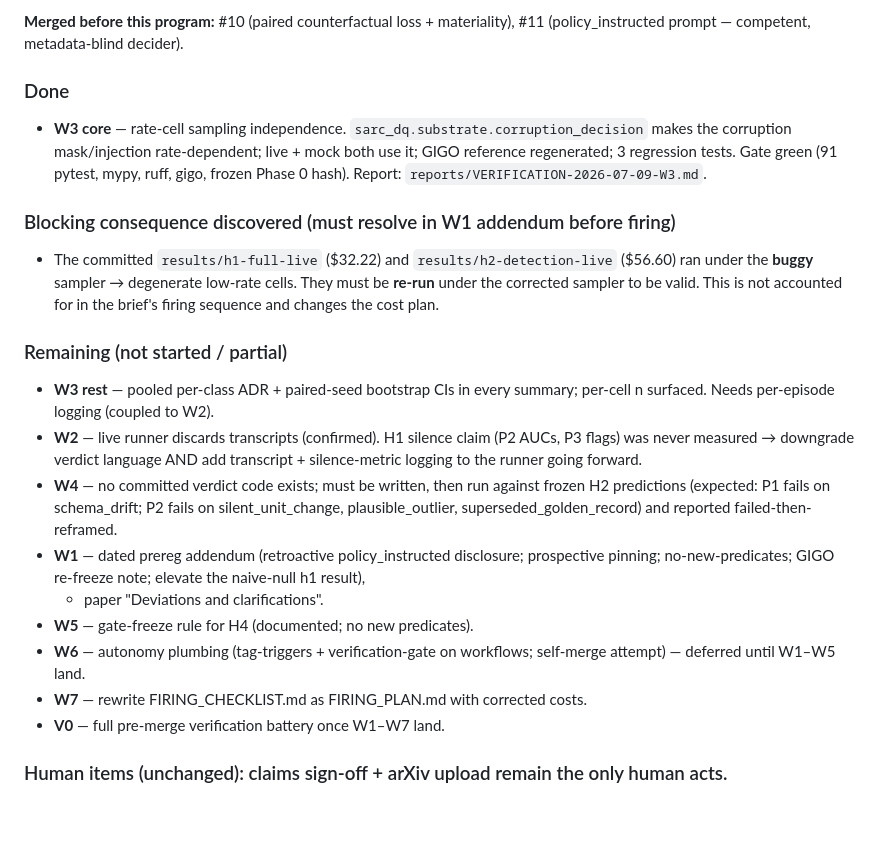
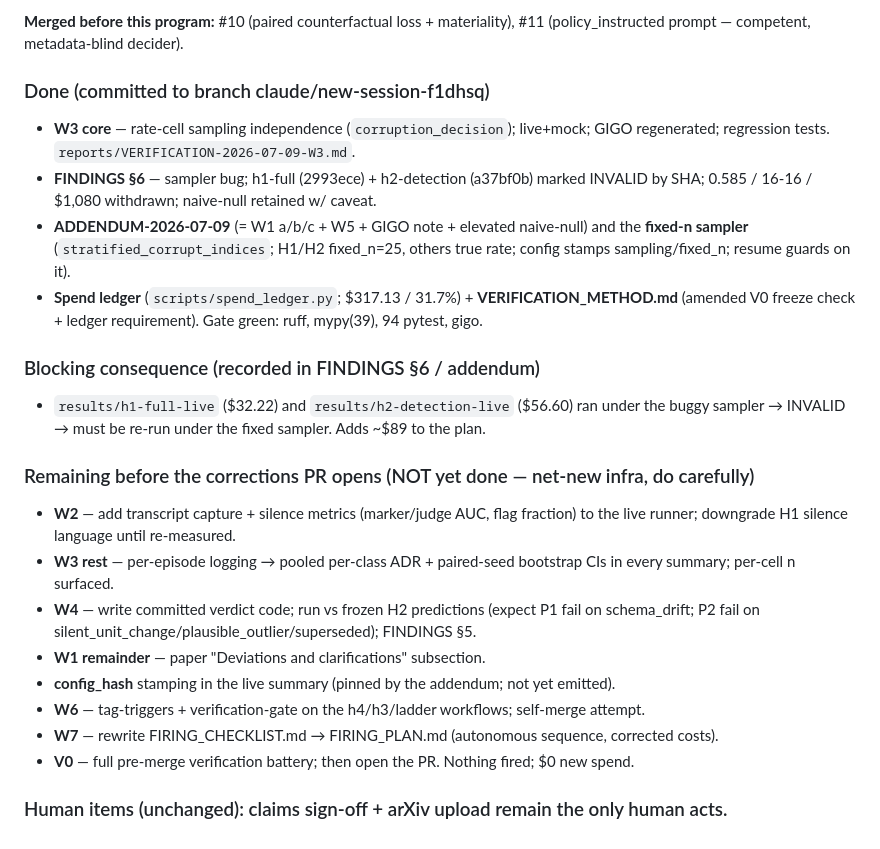
Before and after one commit to besanson/dqSarc, a Markdown page: PROGRESS.md, the part around the change. Drawn GitHub-style.

Commit message:
docs(progress): checkpoint pre-PR items done; W2/W3-CI/W4/W6/W7 remaining
Co-Authored-By: Claude Opus 4.8 <noreply@anthropic.com>
Claude-Session: https://claude.ai/code/session_01RqXSeQ5GPTEV9iWDD1NvNN

```diff
--- a/PROGRESS.md
+++ b/PROGRESS.md
@@ -177,34 +177,32 @@ written to `reports/VERIFICATION-<date>-<stage>.md`. Nothing fired; $0 spent.
 **Merged before this program:** #10 (paired counterfactual loss + materiality),
 #11 (policy_instructed prompt — competent, metadata-blind decider).
 
-### Done
-- **W3 core** — rate-cell sampling independence. `sarc_dq.substrate.corruption_decision`
-  makes the corruption mask/injection rate-dependent; live + mock both use it; GIGO
-  reference regenerated; 3 regression tests. Gate green (91 pytest, mypy, ruff, gigo,
-  frozen Phase 0 hash). Report: `reports/VERIFICATION-2026-07-09-W3.md`.
+### Done (committed to branch claude/new-session-f1dhsq)
+- **W3 core** — rate-cell sampling independence (`corruption_decision`); live+mock;
+  GIGO regenerated; regression tests. `reports/VERIFICATION-2026-07-09-W3.md`.
+- **FINDINGS §6** — sampler bug; h1-full (2993ece) + h2-detection (a37bf0b) marked
+  INVALID by SHA; 0.585 / 16-16 / $1,080 withdrawn; naive-null retained w/ caveat.
+- **ADDENDUM-2026-07-09** (= W1 a/b/c + W5 + GIGO note + elevated naive-null) and the
+  **fixed-n sampler** (`stratified_corrupt_indices`; H1/H2 fixed_n=25, others true
+  rate; config stamps sampling/fixed_n; resume guards on it).
+- **Spend ledger** (`scripts/spend_ledger.py`; $317.13 / 31.7%) + **VERIFICATION_METHOD.md**
+  (amended V0 freeze check + ledger requirement). Gate green: ruff, mypy(39), 94 pytest, gigo.
 
-### Blocking consequence discovered (must resolve in W1 addendum before firing)
-- The committed `results/h1-full-live` ($32.22) and `results/h2-detection-live` ($56.60)
-  ran under the **buggy** sampler → degenerate low-rate cells. They must be **re-run**
-  under the corrected sampler to be valid. This is not accounted for in the brief's
-  firing sequence and changes the cost plan.
+### Blocking consequence (recorded in FINDINGS §6 / addendum)
+- `results/h1-full-live` ($32.22) and `results/h2-detection-live` ($56.60) ran under the
+  buggy sampler → INVALID → must be re-run under the fixed sampler. Adds ~$89 to the plan.
 
-### Remaining (not started / partial)
-- **W3 rest** — pooled per-class ADR + paired-seed bootstrap CIs in every summary;
-  per-cell n surfaced. Needs per-episode logging (coupled to W2).
-- **W2** — live runner discards transcripts (confirmed). H1 silence claim (P2 AUCs,
-  P3 flags) was never measured → downgrade verdict language AND add transcript +
-  silence-metric logging to the runner going forward.
-- **W4** — no committed verdict code exists; must be written, then run against frozen
-  H2 predictions (expected: P1 fails on schema_drift; P2 fails on silent_unit_change,
-  plausible_outlier, superseded_golden_record) and reported failed-then-reframed.
-- **W1** — dated prereg addendum (retroactive policy_instructed disclosure; prospective
-  pinning; no-new-predicates; GIGO re-freeze note; elevate the naive-null h1 result),
-  + paper "Deviations and clarifications".
-- **W5** — gate-freeze rule for H4 (documented; no new predicates).
-- **W6** — autonomy plumbing (tag-triggers + verification-gate on workflows; self-merge
-  attempt) — deferred until W1–W5 land.
-- **W7** — rewrite FIRING_CHECKLIST.md as FIRING_PLAN.md with corrected costs.
-- **V0** — full pre-merge verification battery once W1–W7 land.
+### Remaining before the corrections PR opens (NOT yet done — net-new infra, do carefully)
+- **W2** — add transcript capture + silence metrics (marker/judge AUC, flag fraction)
+  to the live runner; downgrade H1 silence language until re-measured.
+- **W3 rest** — per-episode logging → pooled per-class ADR + paired-seed bootstrap CIs
+  in every summary; per-cell n surfaced.
+- **W4** — write committed verdict code; run vs frozen H2 predictions (expect P1 fail on
+  schema_drift; P2 fail on silent_unit_change/plausible_outlier/superseded); FINDINGS §5.
+- **W1 remainder** — paper "Deviations and clarifications" subsection.
+- **config_hash** stamping in the live summary (pinned by the addendum; not yet emitted).
+- **W6** — tag-triggers + verification-gate on the h4/h3/ladder workflows; self-merge attempt.
+- **W7** — rewrite FIRING_CHECKLIST.md → FIRING_PLAN.md (autonomous sequence, corrected costs).
+- **V0** — full pre-merge verification battery; then open the PR. Nothing fired; $0 new spend.
 
 ### Human items (unchanged): claims sign-off + arXiv upload remain the only human acts.
```
